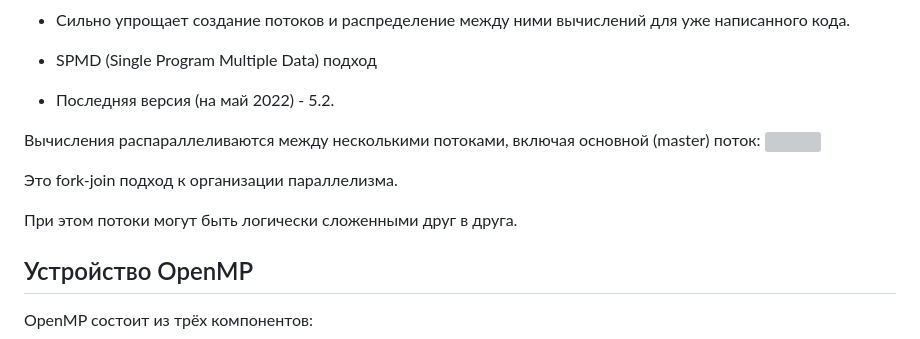
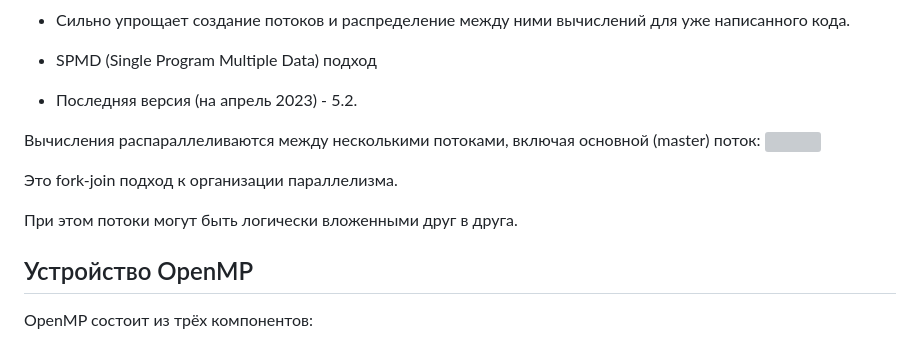
Before and after one commit to ivtipm/ProcessCalculus, a Markdown page: OpenMP.md, the part around the change. Rendered like a GitHub page; grey boxes are pictures that could not be loaded.

```diff
--- a/OpenMP.md
+++ b/OpenMP.md
@@ -12,14 +12,14 @@ OpenMP (Open Multi-Processing) — открытый стандарт для ра
 
 - SPMD (Single Program Multiple Data) подход
 
-- Последняя версия (на май 2022) - 5.2.
+- Последняя версия (на апрель 2023) - 5.2.
 
 Вычисления распараллеливаются между несколькими потоками, включая основной (master) поток:
 ![](https://upload.wikimedia.org/wikipedia/commons/thumb/f/f1/Fork_join.svg/1280px-Fork_join.svg.png)
 
 Это fork-join подход к организации параллелизма.
 
-При этом потоки могут быть логически сложенными друг в друга.
+При этом потоки могут быть логически вложенными друг в друга.
 
 ## Устройство OpenMP
 
```
